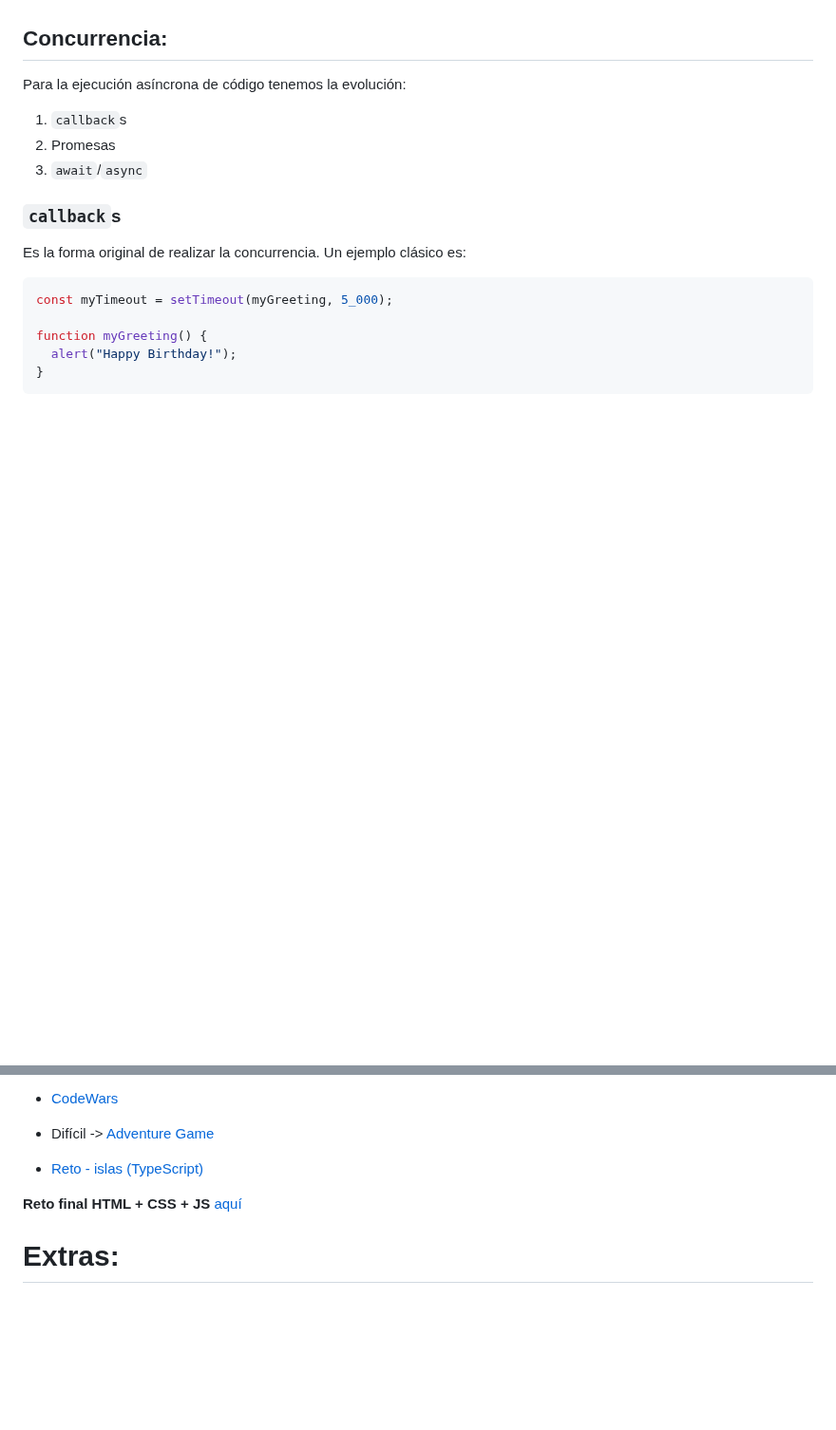
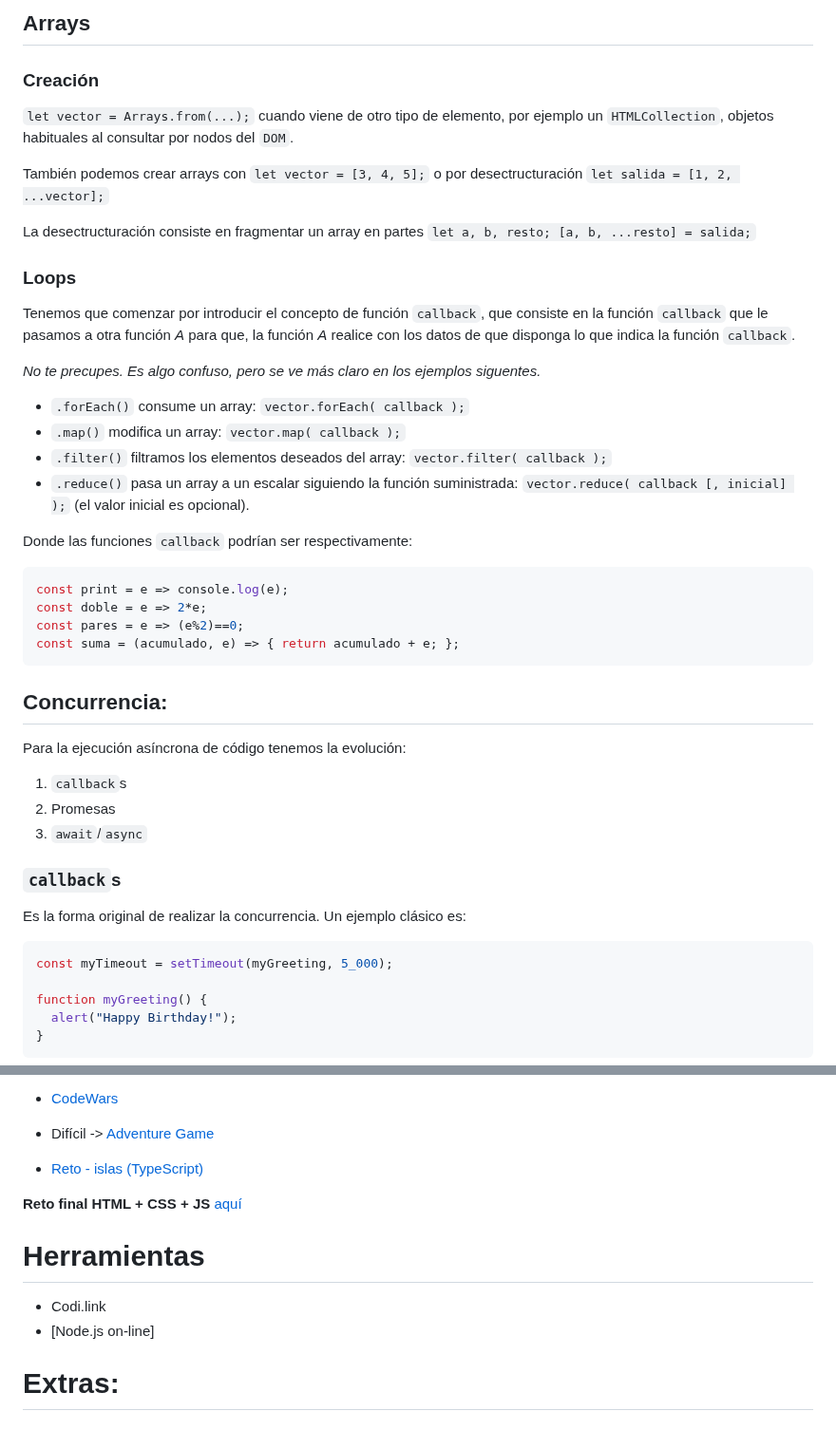
Before and after one commit to luiscastelar/clases24_25, a Markdown page: lmsgi/ut5-Manipulación de documentos Web. JavaScript.md, 2 parts joined by grey strips. Shown at 95% size. GitHub-like rendering; blank space fills up the shorter version.

````diff
--- a/lmsgi/ut5-Manipulación de documentos Web. JavaScript.md
+++ b/lmsgi/ut5-Manipulación de documentos Web. JavaScript.md
@@ -26,3 +58,28 @@ Por su parte JavaScript, en adelante **JS**, además de ser de lado de cliente,
+## Arrays
+### Creación
+`let vector = Arrays.from(...);` cuando viene de otro tipo de elemento, por ejemplo un `HTMLCollection`, objetos habituales al consultar por nodos del `DOM`.
+
+También podemos crear arrays con `let vector = [3, 4, 5];` o por desectructuración `let salida = [1, 2, ...vector];`
+
+La desectructuración consiste en fragmentar un array en partes `let a, b, resto; [a, b, ...resto] = salida;`
+
+### Loops
+Tenemos que comenzar por introducir el concepto de función `callback`, que consiste en la función `callback` que le pasamos a otra función _A_ para que, la función _A_ realice con los datos de que disponga lo que indica la función `callback`.
+
+_No te precupes. Es algo confuso, pero se ve más claro en los ejemplos siguentes._
+
++ `.forEach()` consume un array: `vector.forEach( callback );`
++ `.map()` modifica un array: `vector.map( callback );`
++ `.filter()` filtramos los elementos deseados del array: `vector.filter( callback );`
++ `.reduce()` pasa un array a un escalar siguiendo la función suministrada: `vector.reduce( callback [, inicial] );` (el valor inicial es opcional).
+
+Donde las funciones `callback` podrían ser respectivamente:
+```js
+const print = e => console.log(e);
+const doble = e => 2*e;
+const pares = e => (e%2)==0;
+const suma = (acumulado, e) => { return acumulado + e; };
+```
 
 ## Concurrencia:
 Para la ejecución asíncrona de código tenemos la evolución:
@@ -241,6 +315,10 @@ if(correcto){
 **Reto final HTML + CSS + JS** [aquí](http://www.dungeonsanddevelopers.com/)
 
 
+# Herramientas
++ Codi.link
++ [Node.js on-line]
+
 # Extras:
 ## Consumo de API
 
````
Also changed, not shown: other parts of lmsgi/ut5-Manipulación de documentos Web. JavaScript.md (+55 -6 lines).
